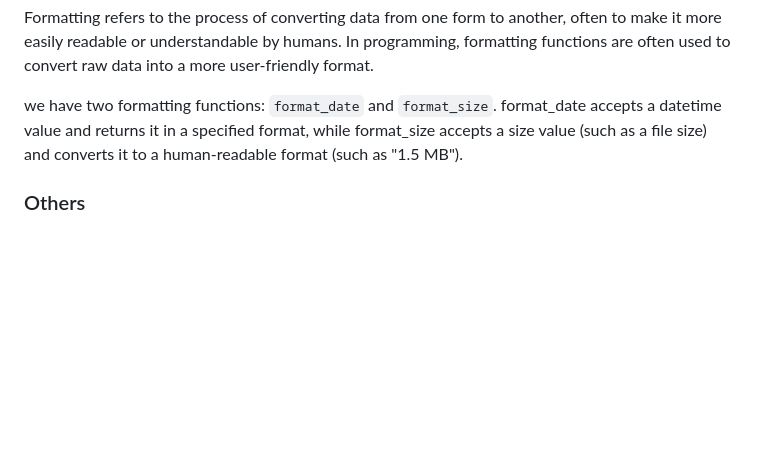
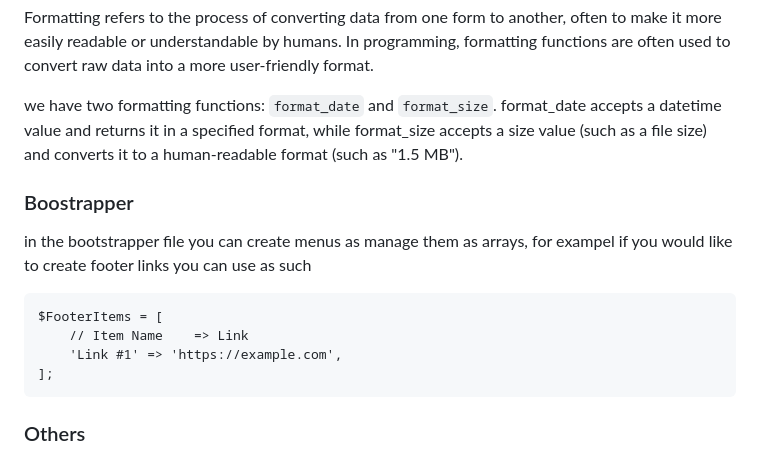
Before and after one commit to RaiN3772/PHP-Microframework, a Markdown page: README.md, the part around the change. Drawn GitHub-style; blank space fills up the shorter version.

````diff
--- a/README.md
+++ b/README.md
@@ -118,6 +118,14 @@ Formatting refers to the process of converting data from one form to another, of
 
 we have two formatting functions: `format_date` and `format_size`. format_date accepts a datetime value and returns it in a specified format, while format_size accepts a size value (such as a file size) and converts it to a human-readable format (such as "1.5 MB").
 
+### Boostrapper
+in the bootstrapper file you can create menus as manage them as arrays, for exampel if you would like to create footer links you can use as such
+```
+$FooterItems = [
+    // Item Name    => Link
+    'Link #1' => 'https://example.com',
+];
+```
 ### Others
 * The `redirect()` function is used to redirect the user to a different URL. It sends an HTTP header to the client to instruct the browser to request the specified URL.
 * `get_ip()` function retrieves the client's IP address, even if they are behind a proxy.
````
